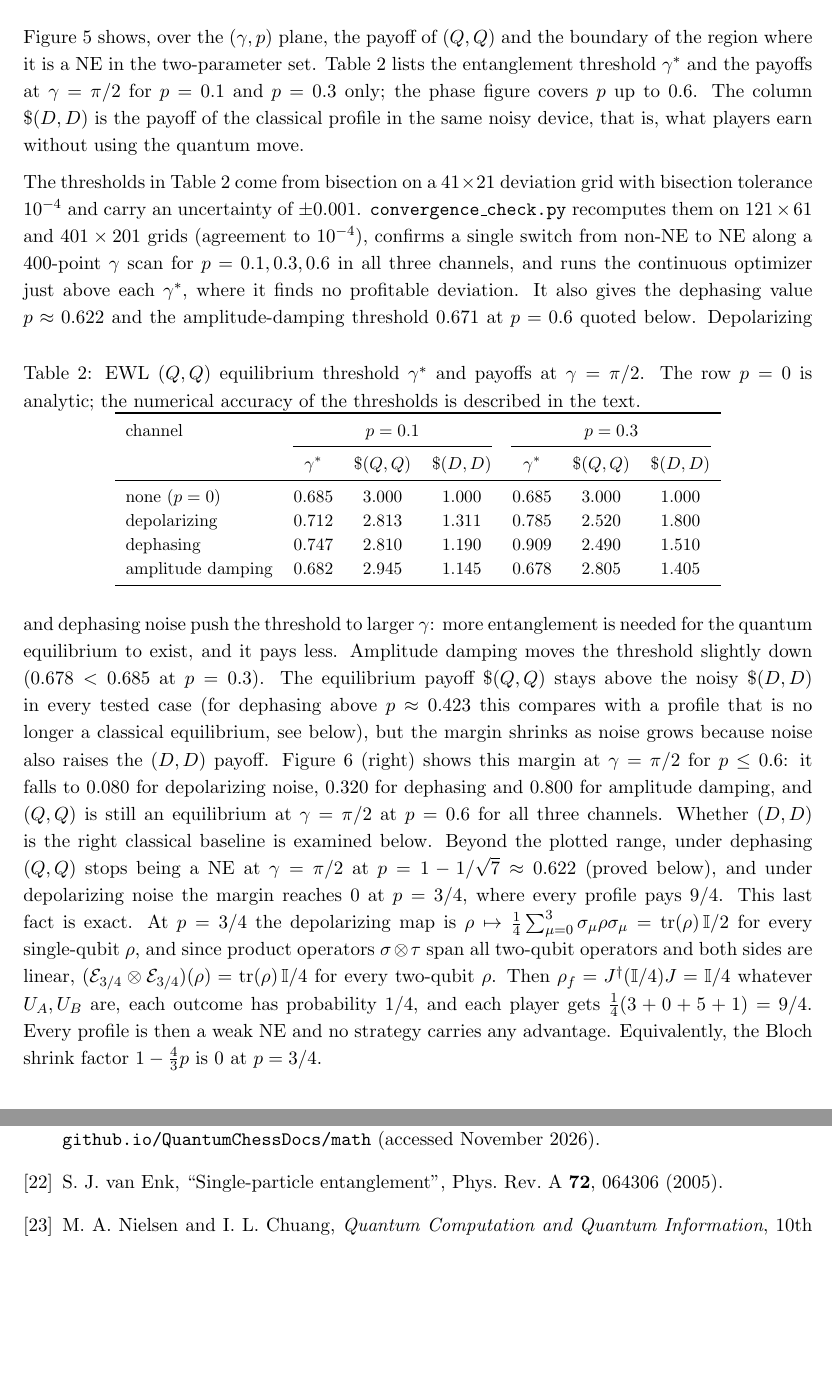
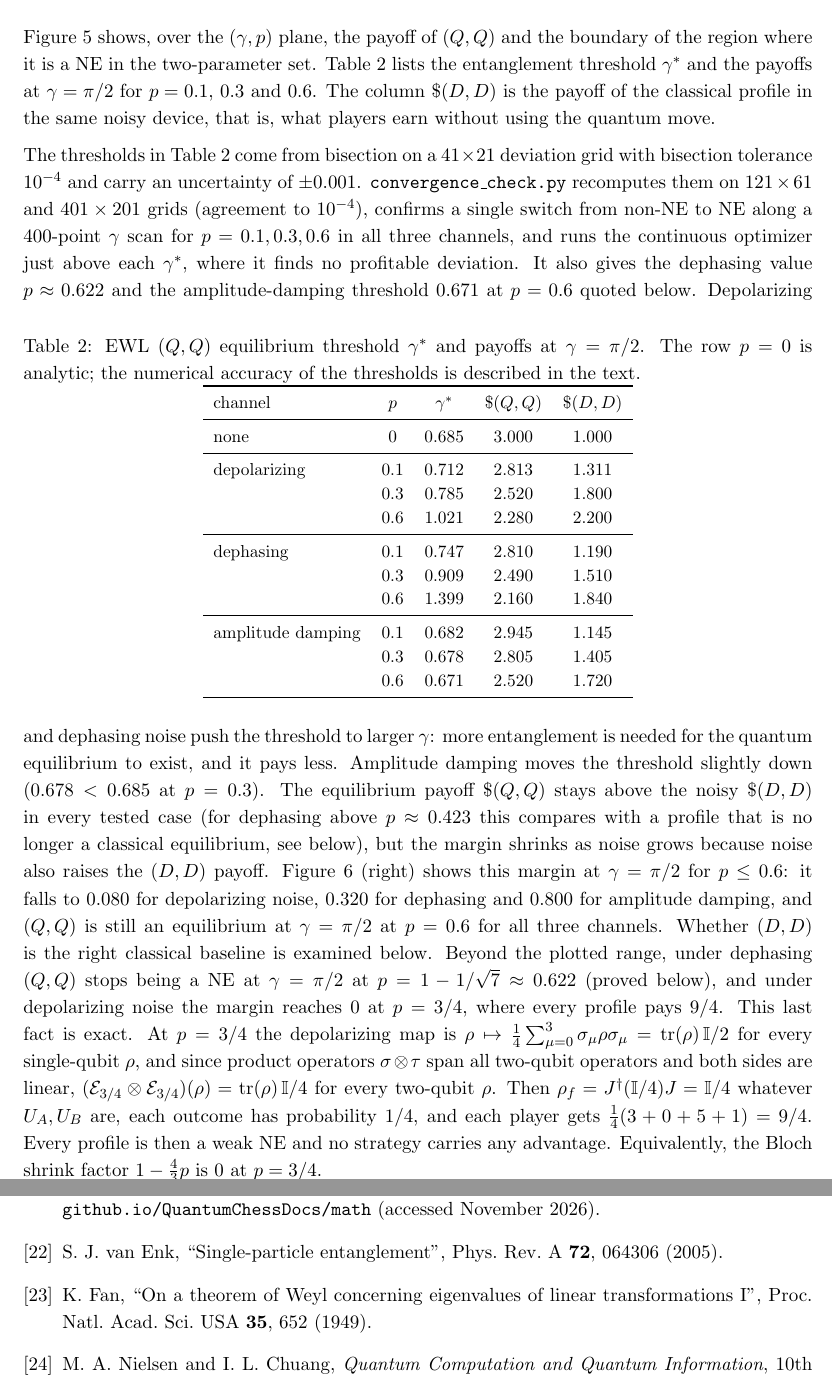
Before and after one commit to NihalShriv/quantum-games, a LaTeX paper (report/main.tex): two parts of pages 14 and 25 of 25, joined at a grey line, cut so that both start at the same text, the shorter picture padded with empty space. Compiled offline with pdfLaTeX.

Commit message:
Ky Fan citation, symbol clashes, EWL table with p=0.6; scripts print p=0.6 thresholds

```diff
--- a/report/main.tex
+++ b/report/main.tex
@@ -348,22 +348,29 @@ The optimized thresholds are our main values; the fixed-setting thresholds ($0.1
 \end{figure}
 
 \subsection{EWL}
-\Cref{fig:phase} shows, over the $(\gamma,p)$ plane, the payoff of $(Q,Q)$ and the boundary of the region where it is a NE in the two-parameter set. \Cref{tab:ewl} lists the entanglement threshold $\gamma^*$ and the payoffs at $\gamma=\pi/2$ for $p=0.1$ and $p=0.3$ only; the phase figure covers $p$ up to $0.6$. The column $\$(D,D)$ is the payoff of the classical profile in the same noisy device, that is, what players earn without using the quantum move.
+\Cref{fig:phase} shows, over the $(\gamma,p)$ plane, the payoff of $(Q,Q)$ and the boundary of the region where it is a NE in the two-parameter set. \Cref{tab:ewl} lists the entanglement threshold $\gamma^*$ and the payoffs at $\gamma=\pi/2$ for $p=0.1$, $0.3$ and $0.6$. The column $\$(D,D)$ is the payoff of the classical profile in the same noisy device, that is, what players earn without using the quantum move.
 
 The thresholds in \cref{tab:ewl} come from bisection on a $41\times21$ deviation grid with bisection tolerance $10^{-4}$ and carry an uncertainty of $\pm0.001$. \texttt{convergence\_check.py} recomputes them on $121\times61$ and $401\times201$ grids (agreement to $10^{-4}$), confirms a single switch from non-NE to NE along a 400-point $\gamma$ scan for $p=0.1,0.3,0.6$ in all three channels, and runs the continuous optimizer just above each $\gamma^*$, where it finds no profitable deviation. It also gives the dephasing value $p\approx0.622$ and the amplitude-damping threshold $0.671$ at $p=0.6$ quoted below.
 \begin{table}[htbp]\centering\small
 \caption{EWL $(Q,Q)$ equilibrium threshold $\gamma^*$ and payoffs at $\gamma=\pi/2$. The row $p=0$ is analytic; the numerical accuracy of the thresholds is described in the text.}
 \label{tab:ewl}
-\begin{tabular}{lccccccc}
+\begin{tabular}{lcccc}
 \toprule
-channel & \multicolumn{3}{c}{$p=0.1$} & \multicolumn{3}{c}{$p=0.3$}\\
-\cmidrule(lr){2-4}\cmidrule(lr){5-7}
- & $\gamma^*$ & $\$(Q,Q)$ & $\$(D,D)$ & $\gamma^*$ & $\$(Q,Q)$ & $\$(D,D)$\\
+channel & $p$ & $\gamma^*$ & $\$(Q,Q)$ & $\$(D,D)$\\
 \midrule
-none ($p=0$) & 0.685 & 3.000 & 1.000 & 0.685 & 3.000 & 1.000\\
-depolarizing & 0.712 & 2.813 & 1.311 & 0.785 & 2.520 & 1.800\\
-dephasing & 0.747 & 2.810 & 1.190 & 0.909 & 2.490 & 1.510\\
-amplitude damping & 0.682 & 2.945 & 1.145 & 0.678 & 2.805 & 1.405\\
+none & 0 & 0.685 & 3.000 & 1.000\\
+\midrule
+depolarizing & 0.1 & 0.712 & 2.813 & 1.311\\
+ & 0.3 & 0.785 & 2.520 & 1.800\\
+ & 0.6 & 1.021 & 2.280 & 2.200\\
+\midrule
+dephasing & 0.1 & 0.747 & 2.810 & 1.190\\
+ & 0.3 & 0.909 & 2.490 & 1.510\\
+ & 0.6 & 1.399 & 2.160 & 1.840\\
+\midrule
+amplitude damping & 0.1 & 0.682 & 2.945 & 1.145\\
+ & 0.3 & 0.678 & 2.805 & 1.405\\
+ & 0.6 & 0.671 & 2.520 & 1.720\\
 \bottomrule
 \end{tabular}
 \end{table}
@@ -584,6 +591,7 @@ So $P_{CC}=c^2(\sin^2\phi+\cos^2\gamma\cos^2\phi)=c^2(1-\sin^2\gamma\cos^2\phi)$
 \bibitem{cantwell} C.~Cantwell, ``Quantum Chess: Developing a Mathematical Framework and Design Methodology for Creating Quantum Games'', arXiv:1906.05836 (2019).
 \bibitem{qchess} C.~Cantwell, Quantum Chess documentation, ``Mathematics'', \url{https://cantwellc.github.io/QuantumChessDocs/math} (accessed November 2026).
 \bibitem{vanenk-single} S.~J. van Enk, ``Single-particle entanglement'', Phys.\ Rev.\ A \textbf{72}, 064306 (2005).
+\bibitem{kyfan} K.~Fan, ``On a theorem of Weyl concerning eigenvalues of linear transformations I'', Proc.\ Natl.\ Acad.\ Sci.\ USA \textbf{35}, 652 (1949).
 \bibitem{nc} M.~A. Nielsen and I.~L. Chuang, \emph{Quantum Computation and Quantum Information}, 10th anniversary ed.\ (Cambridge University Press, 2010), Secs.~2.2.6 (POVM measurements) and 2.2.8 (composite systems).
 \bibitem{notes} Course notes, ``Quantum Information Theory, Topic 9: Qubit decoherence channels'' (2026), Eqs.\ 9.1, 9.2, 9.8, 9.9, 9.15.
 \end{thebibliography}
```
Also changed, not shown: report/main.pdf, report/main.tex (20 more changed lines), 2 other files.
